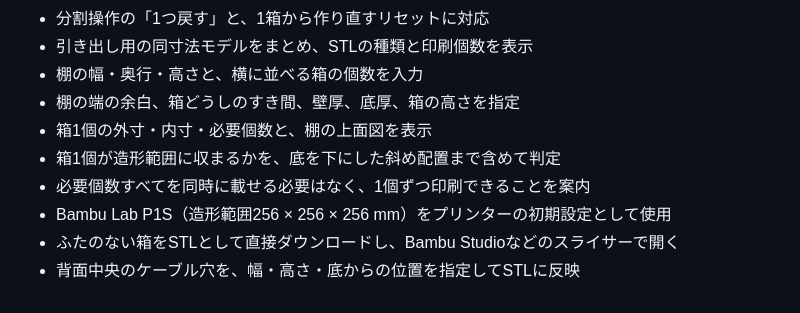
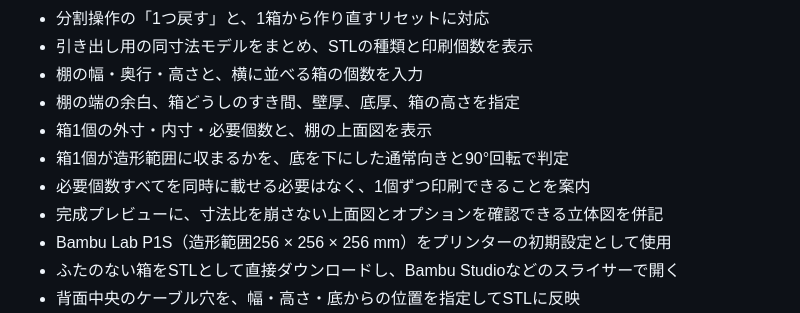
Before and after one commit to Kangaeru5050/my-first-code, a Markdown page: tanahako/README.md, the part around the change. Drawn GitHub-style.

Commit message:
Document true-scale previews

```diff
--- a/tanahako/README.md
+++ b/tanahako/README.md
@@ -12,8 +12,9 @@
 - 棚の幅・奥行・高さと、横に並べる箱の個数を入力
 - 棚の端の余白、箱どうしのすき間、壁厚、底厚、箱の高さを指定
 - 箱1個の外寸・内寸・必要個数と、棚の上面図を表示
-- 箱1個が造形範囲に収まるかを、底を下にした斜め配置まで含めて判定
+- 箱1個が造形範囲に収まるかを、底を下にした通常向きと90°回転で判定
 - 必要個数すべてを同時に載せる必要はなく、1個ずつ印刷できることを案内
+- 完成プレビューに、寸法比を崩さない上面図とオプションを確認できる立体図を併記
 - Bambu Lab P1S（造形範囲256 × 256 × 256 mm）をプリンターの初期設定として使用
 - ふたのない箱をSTLとして直接ダウンロードし、Bambu Studioなどのスライサーで開く
 - 背面中央のケーブル穴を、幅・高さ・底からの位置を指定してSTLに反映
```
